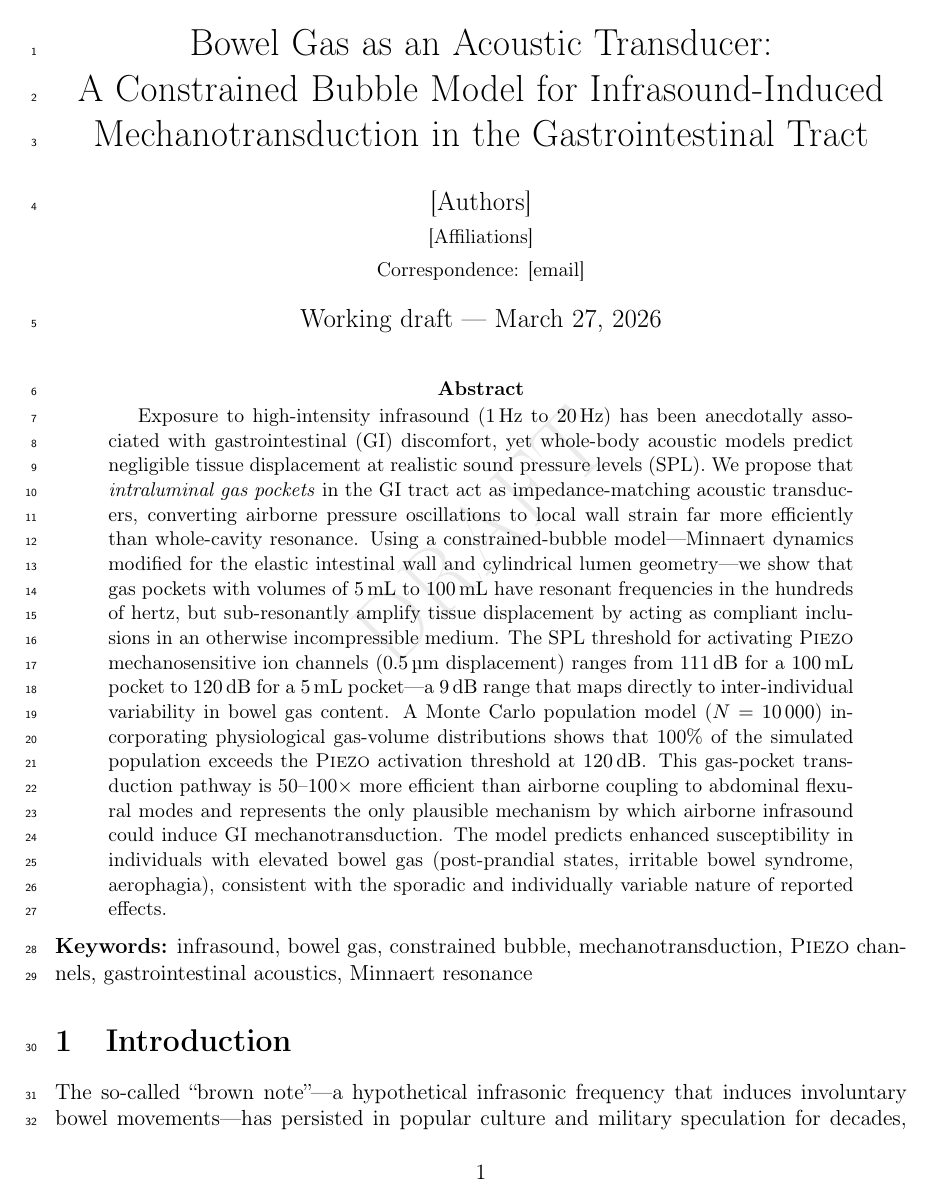
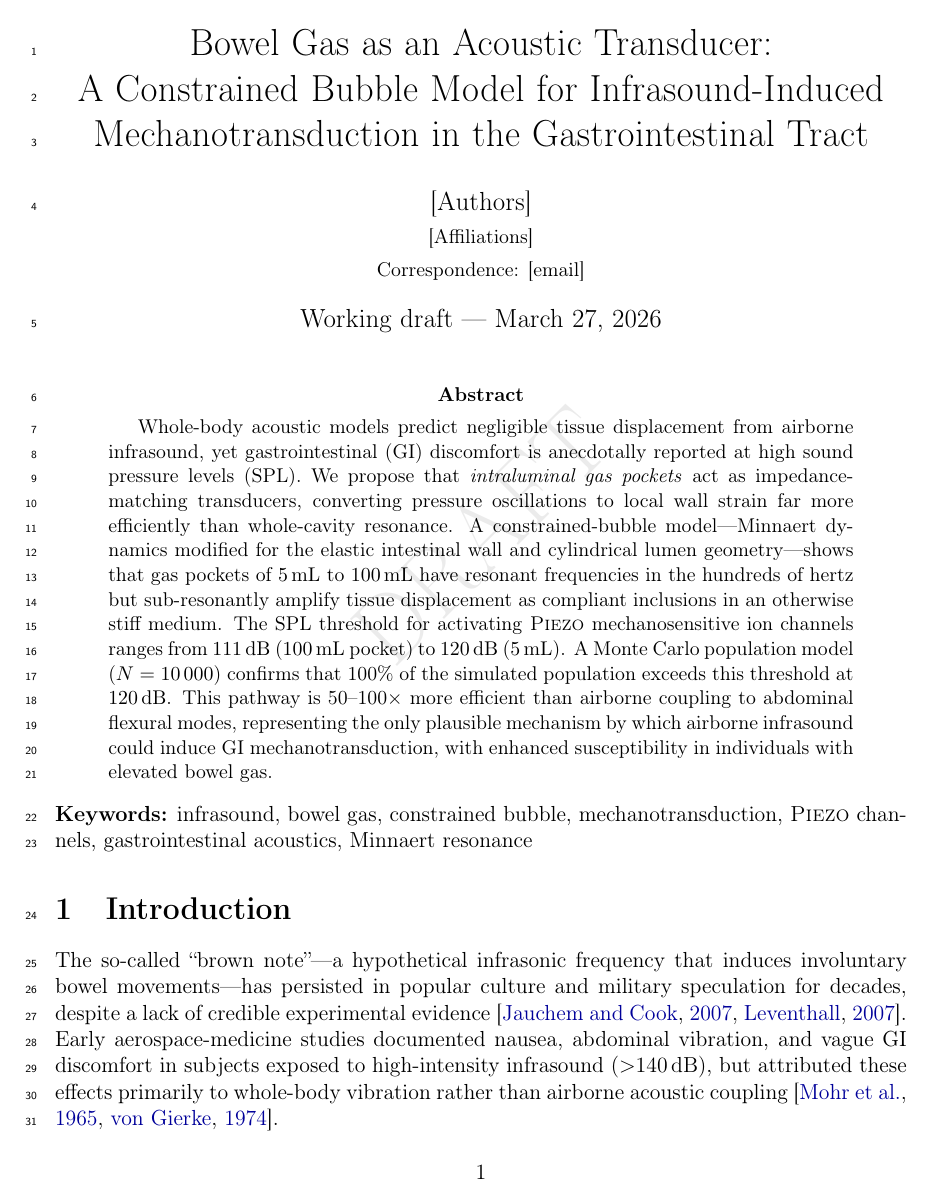
Before and after one commit to JonathanMace/brownnote, a LaTeX paper (paper2-gas-pockets/main.tex): page 1 of 14. Compiled offline with pdfLaTeX.

Commit message:
[paper2] Trim abstract 220 → 158 words (JSV limit: 200)
Preserve all key claims while tightening prose. Remove parenthetical
examples (post-prandial, IBS, aerophagia) — these belong in discussion.

Co-authored-by: Copilot <223556219+Copilot@users.noreply.github.com>

```diff
--- a/paper2-gas-pockets/main.tex
+++ b/paper2-gas-pockets/main.tex
@@ -68,32 +68,25 @@
 
 % ====================================================================
 \begin{abstract}
-Exposure to high-intensity infrasound (\SIrange{1}{20}{\hertz}) has been
-anecdotally associated with gastrointestinal (GI) discomfort, yet whole-body
-acoustic models predict negligible tissue displacement at realistic sound
-pressure levels (SPL).  We propose that \emph{intraluminal gas pockets} in
-the GI tract act as impedance-matching acoustic transducers, converting
-airborne pressure oscillations to local wall strain far more efficiently than
-whole-cavity resonance.  Using a constrained-bubble model---Minnaert
-dynamics modified for the elastic intestinal wall and cylindrical lumen
-geometry---we show that gas pockets with volumes of
-\SIrange{5}{100}{\milli\litre} have resonant frequencies in the hundreds of
-hertz, but sub-resonantly amplify tissue displacement by acting as compliant
-inclusions in an otherwise incompressible medium.  The SPL threshold for
-activating \piezo{} mechanosensitive ion channels (\SI{0.5}{\um}
-displacement) ranges from \SI{111}{\decibel} for a \SI{100}{\milli\litre}
-pocket to \SI{120}{\decibel} for a \SI{5}{\milli\litre}
-pocket---a~\SI{9}{\decibel} range that maps directly to inter-individual
-variability in bowel gas content.  A Monte Carlo population model
-($N = 10\,000$) incorporating physiological gas-volume distributions shows
-that 100\% of the simulated population exceeds the \piezo{} activation
-threshold at \SI{120}{\decibel}.  This gas-pocket transduction pathway is
-50--100$\times$ more efficient than airborne coupling to abdominal flexural
-modes and represents the only plausible mechanism by which airborne
-infrasound could induce GI mechanotransduction.  The model predicts enhanced
-susceptibility in individuals with elevated bowel gas (post-prandial states,
-irritable bowel syndrome, aerophagia), consistent with the sporadic and
-individually variable nature of reported effects.
+Whole-body acoustic models predict negligible tissue displacement from
+airborne infrasound, yet gastrointestinal (GI) discomfort is anecdotally
+reported at high sound pressure levels (SPL).  We propose that
+\emph{intraluminal gas pockets} act as impedance-matching transducers,
+converting pressure oscillations to local wall strain far more efficiently
+than whole-cavity resonance.  A constrained-bubble model---Minnaert dynamics
+modified for the elastic intestinal wall and cylindrical lumen geometry---shows
+that gas pockets of \SIrange{5}{100}{\milli\litre} have resonant frequencies
+in the hundreds of hertz but sub-resonantly amplify tissue displacement as
+compliant inclusions in an otherwise stiff medium.  The SPL threshold for
+activating \piezo{} mechanosensitive ion channels ranges from
+\SI{111}{\decibel} (\SI{100}{\milli\litre} pocket) to \SI{120}{\decibel}
+(\SI{5}{\milli\litre}).  A Monte Carlo population model ($N = 10\,000$)
+confirms that 100\% of the simulated population exceeds this threshold at
+\SI{120}{\decibel}.  This pathway is 50--100$\times$ more efficient than
+airborne coupling to abdominal flexural modes, representing the only
+plausible mechanism by which airborne infrasound could induce GI
+mechanotransduction, with enhanced susceptibility in individuals with
+elevated bowel gas.
 \end{abstract}
 
 \noindent\textbf{Keywords:}
```
Also changed, not shown: paper2-gas-pockets/main.pdf.
